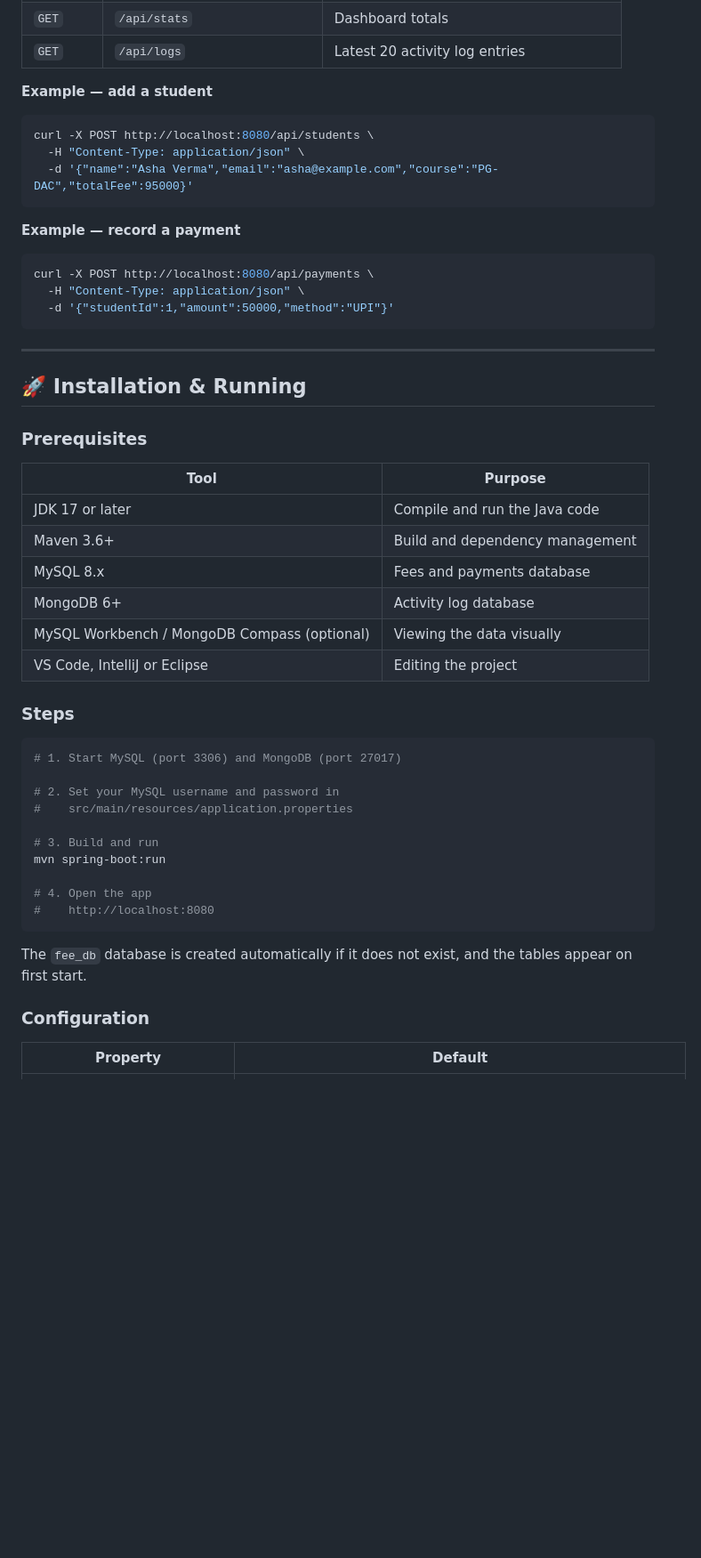
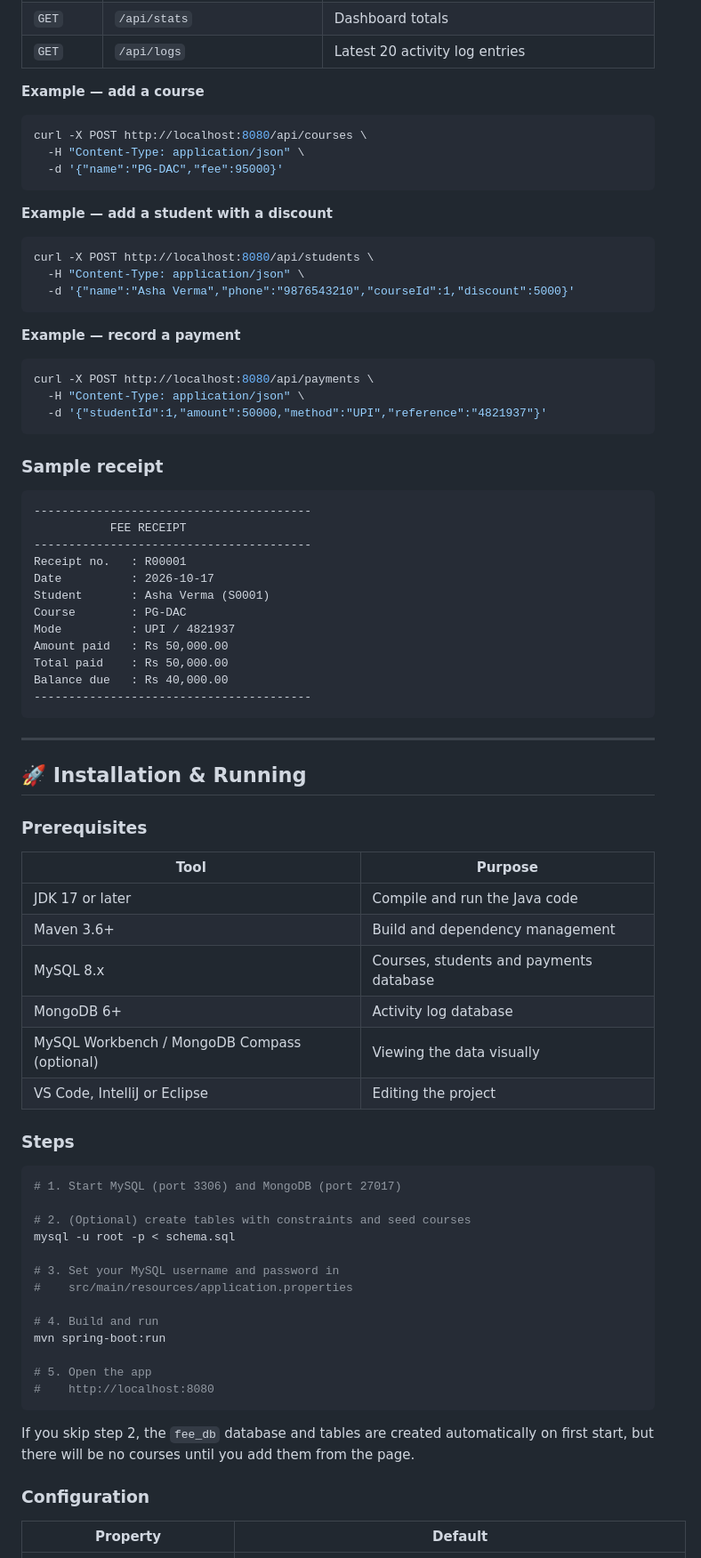
Before and after one commit to lakshyakansal/Fee-Management-System, a Markdown page: README.md, the part around one of its changes. Shown at 89% size. Drawn GitHub-style; blank space fills up the shorter version.

````diff
--- a/README.md
+++ b/README.md
@@ -197,12 +231,20 @@ Actions recorded: `STUDENT_ADDED`, `STUDENT_DELETED` and `PAYMENT`.
 | `GET` | `/api/stats` | Dashboard totals |
 | `GET` | `/api/logs` | Latest 20 activity log entries |
 
-**Example — add a student**
+**Example — add a course**
+
+```bash
+curl -X POST http://localhost:8080/api/courses \
+  -H "Content-Type: application/json" \
+  -d '{"name":"PG-DAC","fee":95000}'
+```
+
+**Example — add a student with a discount**
 
 ```bash
 curl -X POST http://localhost:8080/api/students \
   -H "Content-Type: application/json" \
-  -d '{"name":"Asha Verma","email":"asha@example.com","course":"PG-DAC","totalFee":95000}'
+  -d '{"name":"Asha Verma","phone":"9876543210","courseId":1,"discount":5000}'
 ```
 
 **Example — record a payment**
@@ -210,7 +252,24 @@ curl -X POST http://localhost:8080/api/students \
 ```bash
 curl -X POST http://localhost:8080/api/payments \
   -H "Content-Type: application/json" \
-  -d '{"studentId":1,"amount":50000,"method":"UPI"}'
+  -d '{"studentId":1,"amount":50000,"method":"UPI","reference":"4821937"}'
+```
+
+### Sample receipt
+
+```
+----------------------------------------
+           FEE RECEIPT
+----------------------------------------
+Receipt no.   : R00001
+Date          : 2026-10-17
+Student       : Asha Verma (S0001)
+Course        : PG-DAC
+Mode          : UPI / 4821937
+Amount paid   : Rs 50,000.00
+Total paid    : Rs 50,000.00
+Balance due   : Rs 40,000.00
+----------------------------------------
 ```
 
 ---
@@ -223,7 +282,7 @@ curl -X POST http://localhost:8080/api/payments \
 |---|---|
 | JDK 17 or later | Compile and run the Java code |
 | Maven 3.6+ | Build and dependency management |
-| MySQL 8.x | Fees and payments database |
+| MySQL 8.x | Courses, students and payments database |
 | MongoDB 6+ | Activity log database |
 | MySQL Workbench / MongoDB Compass (optional) | Viewing the data visually |
 | VS Code, IntelliJ or Eclipse | Editing the project |
@@ -233,17 +292,20 @@ curl -X POST http://localhost:8080/api/payments \
 ```bash
 # 1. Start MySQL (port 3306) and MongoDB (port 27017)
 
-# 2. Set your MySQL username and password in
+# 2. (Optional) create tables with constraints and seed courses
+mysql -u root -p < schema.sql
+
+# 3. Set your MySQL username and password in
 #    src/main/resources/application.properties
 
-# 3. Build and run
+# 4. Build and run
 mvn spring-boot:run
 
-# 4. Open the app
+# 5. Open the app
 #    http://localhost:8080
 ```
 
-The `fee_db` database is created automatically if it does not exist, and the tables appear on first start.
+If you skip step 2, the `fee_db` database and tables are created automatically on first start, but there will be no courses until you add them from the page.
 
 ### Configuration
 
````
Also changed, not shown: other parts of README.md (+110 -62 lines).
